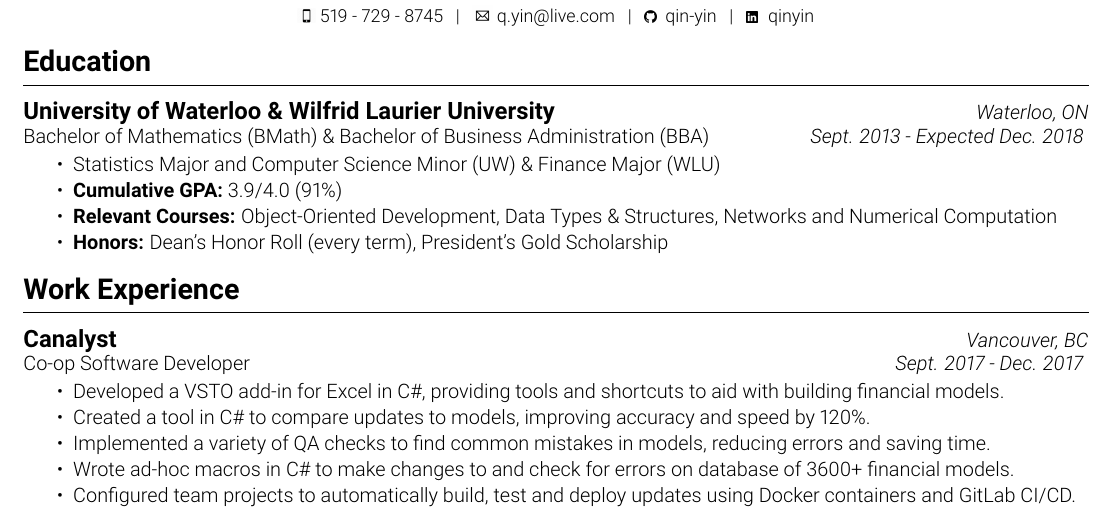
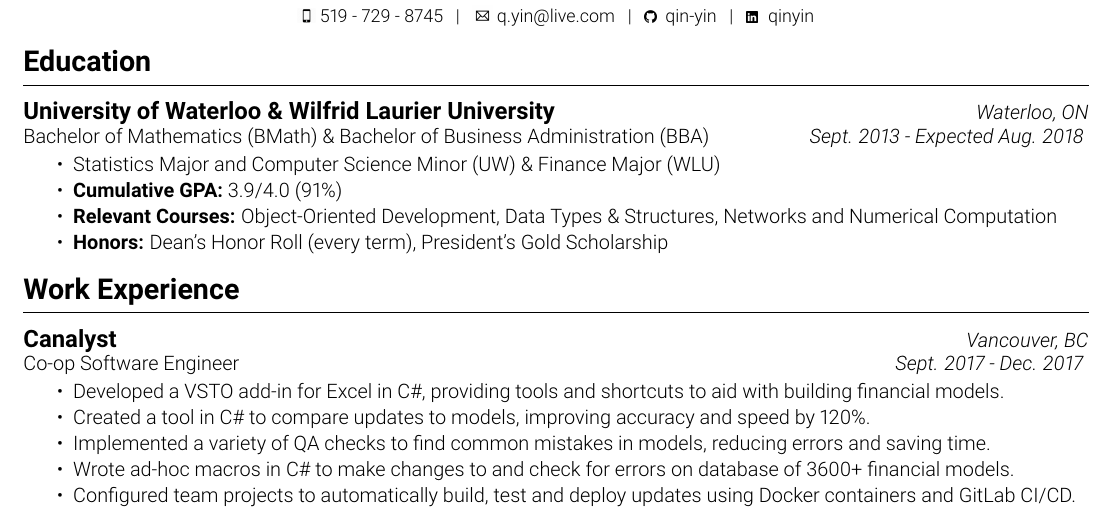
Before and after one commit to qin-yin/resume, a LaTeX CV (resume.tex): part of the page, cut so that both start at the same text. Compiled offline with pdfLaTeX.

Commit message:
Change grad date and job title

```diff
--- a/resume.tex
+++ b/resume.tex
@@ -44,7 +44,7 @@
 		{\Large \textbf{Education}}
 		\rule[5pt]{\textwidth}{0.4pt}
 		{\large \textbf{University of Waterloo \& Wilfrid Laurier University}} \hfill \textit{Waterloo, ON}\\
-		Bachelor of Mathematics (BMath) \& Bachelor of Business Administration (BBA) \hfill \textit{Sept. 2013 - Expected Dec. 2018}
+		Bachelor of Mathematics (BMath) \& Bachelor of Business Administration (BBA) \hfill \textit{Sept. 2013 - Expected Aug. 2018}
 		\vspace{-9pt}
 		\begin{itemize}
 			\item Statistics Major and Computer Science Minor (UW) \& Finance Major (WLU) \vspace{-3pt}
@@ -61,7 +61,7 @@
 		\vspace{-15pt}
 		{\large\textbf{Canalyst}}  \hfill \textit{Vancouver, BC} \\
 		\vspace{15pt}
-		Co-op Software Developer \hfill \textit{Sept. 2017 - Dec. 2017}
+		Co-op Software Engineer \hfill \textit{Sept. 2017 - Dec. 2017}
 		\vspace{-9pt}
 		\begin{itemize}
 			\item Developed a VSTO add-in for Excel in C\#, providing tools and shortcuts to aid with building financial models.\vspace{-3pt}
```
Also changed, not shown: resume.pdf.
